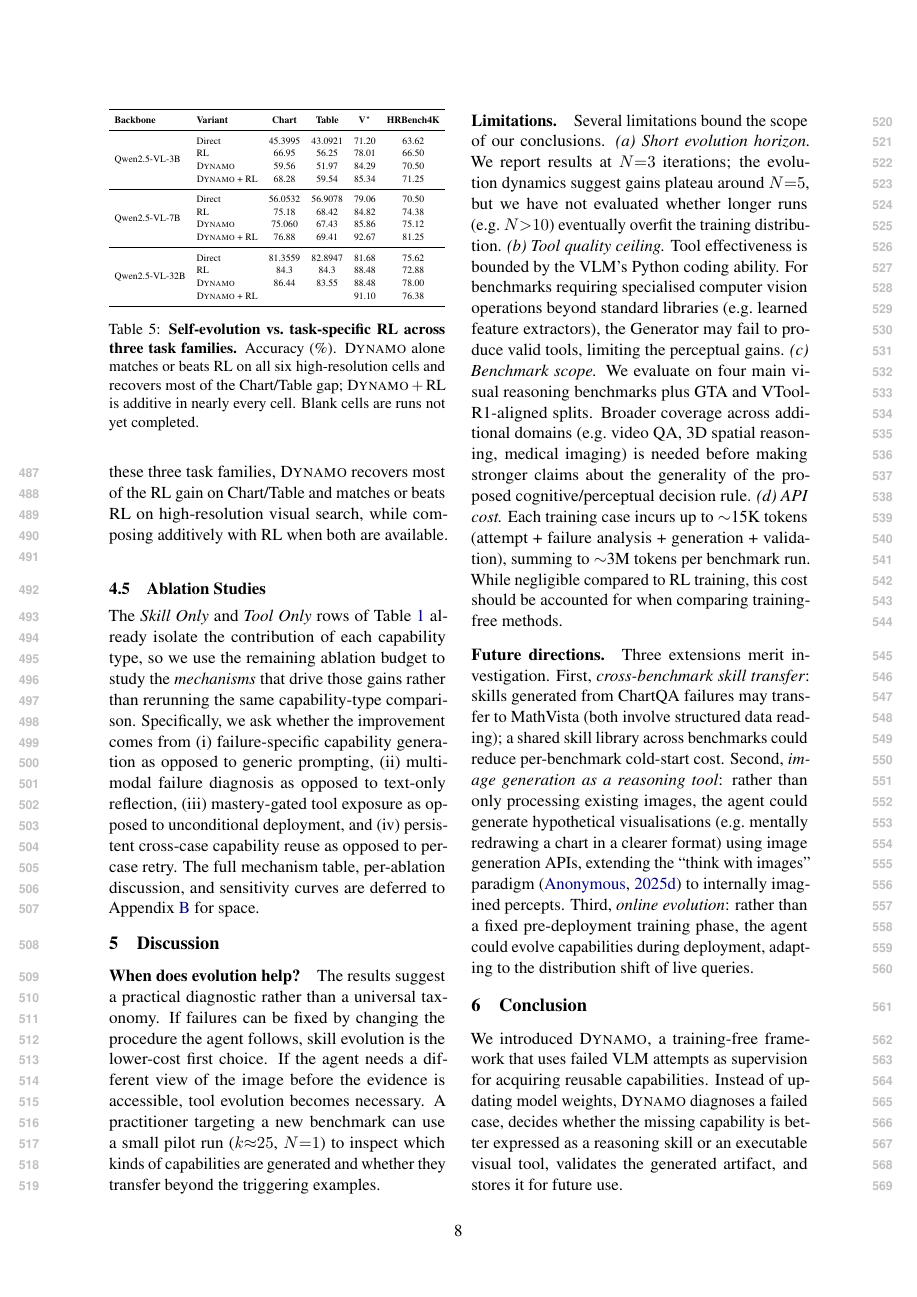
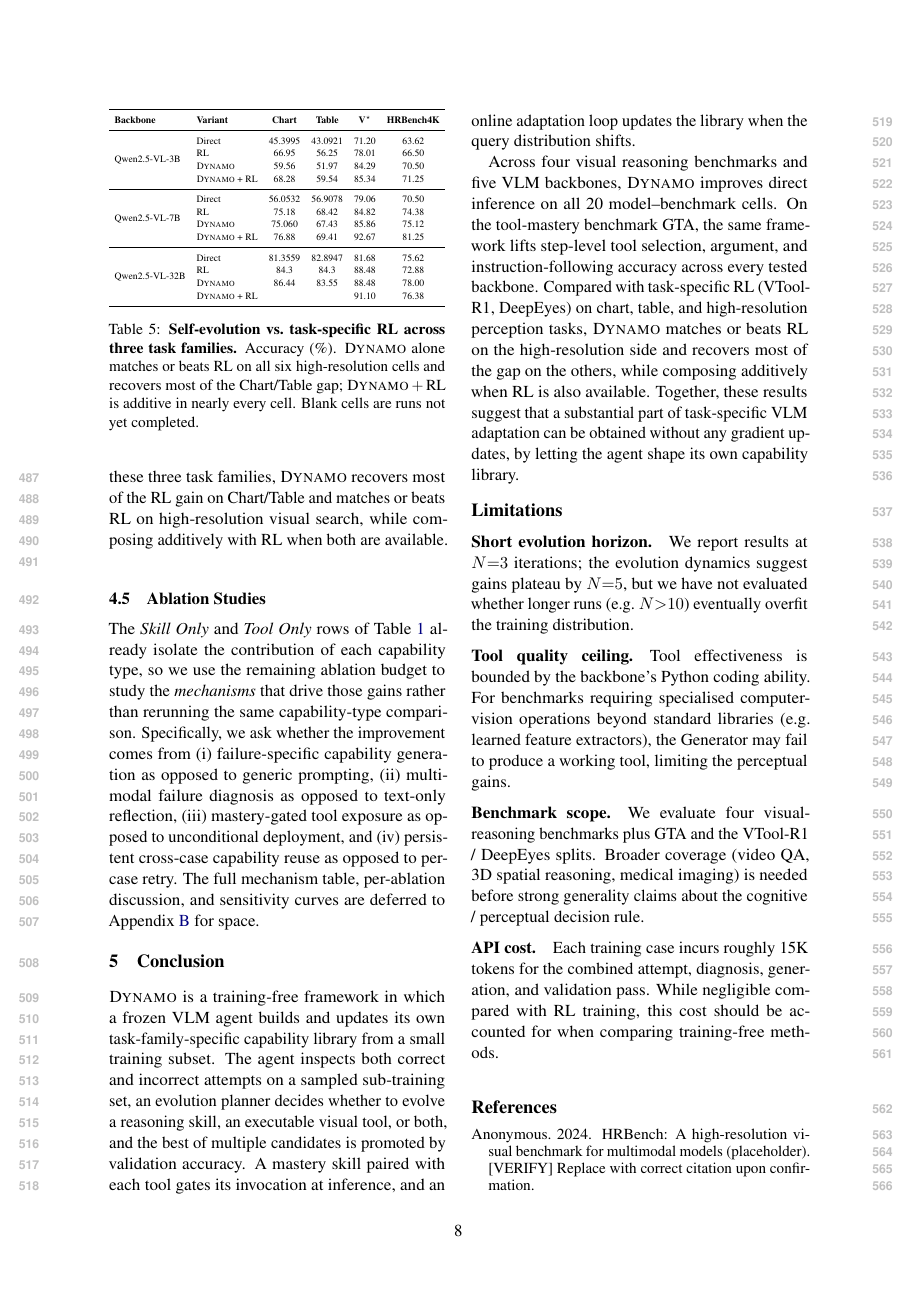
Before and after one commit to Xxxxxsun/vlm_agent_paper, a LaTeX paper (main.tex, which reads sections/5_discussion.tex, sections/6_conclusion.tex, sections/limitations.tex): page 8 of 18. Compiled offline with pdfLaTeX.

Commit message:
Drop Discussion section, rewrite Conclusion, add unnumbered Limitations
- Delete sections/5_discussion.tex (no cross-file references to its
  label). Remove the \section{Discussion} include from main.tex.

- Migrate the "When does evolution help?" diagnostic paragraph from
  the old Discussion into the Mechanism Ablations appendix Summary as
  a \paragraph{Practical diagnostic.} item, replacing absolute k=25
  with the new 5% pilot-subset framing.

- Drop the "Future directions" paragraph; one of its three items
  (online evolution) is now Section 3.5, and the other two are left
  for follow-up work without a dedicated paragraph.

- Rewrite sections/6_conclusion.tex from scratch. The old conclusion
  still used the failure-driven framing and claimed RL retains an
  accuracy advantage, which is no longer true (Dynamo beats or ties
  RL on 5/6 high-resolution cells and exceeds RL at 32B Chart). New
  conclusion summarises method (sampled sub-training set, multi-
  candidate evolution, mastery, online adaptation) and the three
  experiments' takeaways.

- Add sections/limitations.tex and include it via
  \section*{Limitations} (unnumbered) AFTER Conclusion. Content moved
  from the deleted Discussion: short horizon, tool quality ceiling,
  benchmark scope, API cost. Trim each bullet and drop the
  per-benchmark token total (depends on 20% sampling and now varies).

Co-Authored-By: Claude Opus 4.7 (1M context) <noreply@anthropic.com>

```diff
--- a/main.tex
+++ b/main.tex
@@ -152,11 +152,11 @@ chart/table; 91.1 vs.\ 90.1 on V$^*$-7B) and combines additively with RL when av
 \section{Experiments}
 \input{sections/4_experiments.tex}
 
-\section{Discussion}
-\input{sections/5_discussion.tex}
-
 \section{Conclusion}
 \input{sections/6_conclusion.tex}
+
+\section*{Limitations}
+\input{sections/limitations.tex}
 
 % ---- Bibliography ----
 \bibliography{references}
--- a/sections/5_discussion.tex
+++ /dev/null
@@ -1,45 +0,0 @@
-% ============================================================
-%  §5  Discussion
-% ============================================================
-\label{sec:discussion}
-
-\paragraph{When does evolution help?}
-The results suggest a practical diagnostic rather than a universal taxonomy. If failures can be
-fixed by changing the procedure the agent follows, skill evolution is the lower-cost first
-choice. If the agent needs a different view of the image before the evidence is accessible,
-tool evolution becomes necessary. A practitioner targeting a new benchmark can use a small pilot
-run ($k{\approx}25$, $N{=}1$) to inspect which kinds of capabilities are generated and whether
-they transfer beyond the triggering examples.
-
-\paragraph{Limitations.}
-Several limitations bound the scope of our conclusions.
-\textit{(a) Short evolution horizon.}
-We report results at $N{=}3$ iterations; the evolution dynamics suggest gains plateau
-around $N{=}5$, but we have not evaluated whether longer runs (e.g.\ $N{>}10$) eventually
-overfit the training distribution.
-\textit{(b) Tool quality ceiling.}
-Tool effectiveness is bounded by the VLM's Python coding ability.
-For benchmarks requiring specialised computer vision operations beyond standard libraries
-(e.g.\ learned feature extractors), the Generator may fail to produce valid tools, limiting
-the perceptual gains.
-\textit{(c) Benchmark scope.}
-We evaluate on four main visual reasoning benchmarks plus GTA and VTool-R1-aligned splits.
-Broader coverage across additional domains (e.g.\ video QA, 3D spatial reasoning, medical
-imaging) is needed before making stronger claims about the generality of the proposed
-cognitive/perceptual decision rule.
-\textit{(d) API cost.}
-Each training case incurs up to $\sim$15K tokens (attempt + failure analysis + generation +
-validation), summing to $\sim$3M tokens per benchmark run.  While negligible compared to RL
-training, this cost should be accounted for when comparing training-free methods.
-
-\paragraph{Future directions.}
-Three extensions merit investigation.
-First, \emph{cross-benchmark skill transfer}: skills generated from ChartQA failures may
-transfer to MathVista (both involve structured data reading); a shared skill library across
-benchmarks could reduce per-benchmark cold-start cost.
-Second, \emph{image generation as a reasoning tool}: rather than only processing existing images,
-the agent could generate hypothetical visualisations (e.g.\ mentally redrawing a chart in a
-clearer format) using image generation APIs, extending the ``think with images'' paradigm
-\citep{vtoolr1_2025} to internally imagined percepts.
-Third, \emph{online evolution}: rather than a fixed pre-deployment training phase, the agent
-could evolve capabilities during deployment, adapting to the distribution shift of live queries.
--- a/sections/6_conclusion.tex
+++ b/sections/6_conclusion.tex
@@ -1,11 +1,13 @@
 % ============================================================
-%  §6  Conclusion
+%  §  Conclusion
 % ============================================================
 \label{sec:conclusion}
 
-We introduced \sysname{}, a training-free framework that uses failed VLM attempts as
-supervision for acquiring reusable capabilities. Instead of updating model weights,
-\sysname{} diagnoses a failed case, decides whether the missing capability is better expressed
-as a reasoning skill or an executable visual tool, validates the generated artifact, and stores
-it for future use.
+\sysname{} is a training-free framework in which a frozen VLM agent builds and updates its
+own task-family-specific capability library from a small training subset. The agent
+inspects both correct and incorrect attempts on a sampled sub-training set, an evolution
+planner decides whether to evolve a reasoning skill, an executable visual tool, or both,
+and the best of multiple candidates is promoted by validation accuracy. A mastery skill
+paired with each tool gates its invocation at inference, and an online adaptation loop
+updates the library when the query distribution shifts.
 
@@ -18 +14,9 @@ task-specific adaptation can be recovered through failure-driven in-context capa
-evolution.
+Across four visual reasoning benchmarks and five VLM backbones, \sysname{} improves direct
+inference on all 20 model--benchmark cells. On the tool-mastery benchmark GTA, the same
+framework lifts step-level tool selection, argument, and instruction-following accuracy
+across every tested backbone. Compared with task-specific RL (VTool-R1, DeepEyes) on
+chart, table, and high-resolution perception tasks, \sysname{} matches or beats RL on the
+high-resolution side and recovers most of the gap on the others, while composing
+additively when RL is also available. Together, these results suggest that a substantial
+part of task-specific VLM adaptation can be obtained without any gradient updates, by
+letting the agent shape its own capability library.
--- /dev/null
+++ b/sections/limitations.tex
@@ -0,0 +1,25 @@
+% ============================================================
+%  Limitations  (unnumbered; included after Conclusion via \section*)
+% ============================================================
+\label{sec:limitations}
+
+\paragraph{Short evolution horizon.}
+We report results at $N{=}3$ iterations; the evolution dynamics suggest gains plateau by
+$N{=}5$, but we have not evaluated whether longer runs (e.g.\ $N{>}10$) eventually overfit
+the training distribution.
+
+\paragraph{Tool quality ceiling.}
+Tool effectiveness is bounded by the backbone's Python coding ability. For benchmarks
+requiring specialised computer-vision operations beyond standard libraries (e.g.\ learned
+feature extractors), the Generator may fail to produce a working tool, limiting the
+perceptual gains.
+
+\paragraph{Benchmark scope.}
+We evaluate four visual-reasoning benchmarks plus GTA and the VTool-R1 / DeepEyes splits.
+Broader coverage (video QA, 3D spatial reasoning, medical imaging) is needed before strong
+generality claims about the cognitive / perceptual decision rule.
+
+\paragraph{API cost.}
+Each training case incurs roughly 15K tokens for the combined attempt, diagnosis,
+generation, and validation pass. While negligible compared with RL training, this cost
+should be accounted for when comparing training-free methods.
```
Also changed, not shown: sections/A_appendix.tex (+11 -2 lines), sections/6_conclusion.tex (11 more changed lines), 4 other files.
